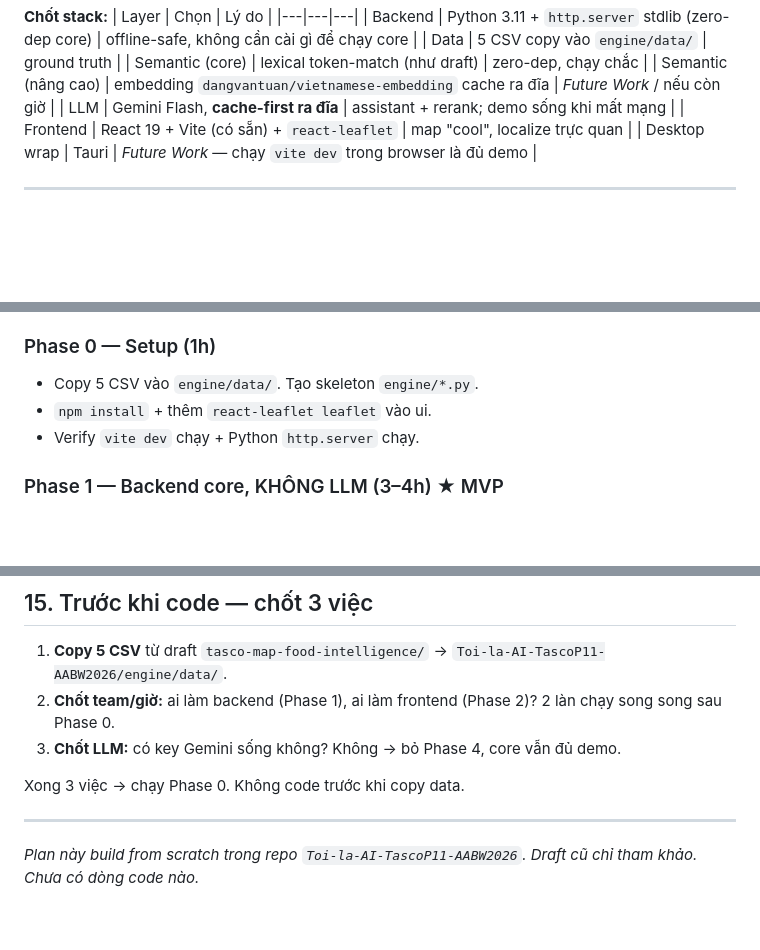
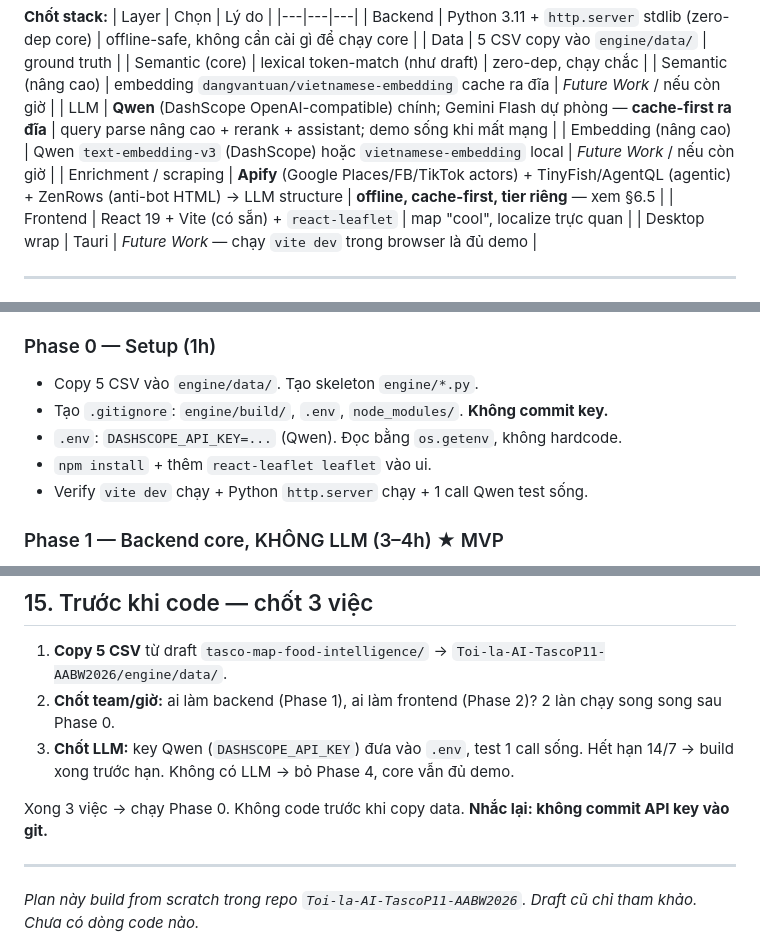
Before and after one commit to onlyin32bit/Toi-la-AI-TascoP11-AABW2026, a Markdown page: PLAN.md, 3 parts joined by grey strips. Drawn GitHub-style; blank space fills up the shorter version.

```diff
--- a/PLAN.md
+++ b/PLAN.md
@@ -28,7 +28,9 @@
 | Data | 5 CSV copy vào `engine/data/` | ground truth |
 | Semantic (core) | lexical token-match (như draft) | zero-dep, chạy chắc |
 | Semantic (nâng cao) | embedding `dangvantuan/vietnamese-embedding` cache ra đĩa | *Future Work* / nếu còn giờ |
-| LLM | Gemini Flash, **cache-first ra đĩa** | assistant + rerank; demo sống khi mất mạng |
+| LLM | **Qwen** (DashScope OpenAI-compatible) chính; Gemini Flash dự phòng — **cache-first ra đĩa** | query parse nâng cao + rerank + assistant; demo sống khi mất mạng |
+| Embedding (nâng cao) | Qwen `text-embedding-v3` (DashScope) hoặc `vietnamese-embedding` local | *Future Work* / nếu còn giờ |
+| Enrichment / scraping | **Apify** (Google Places/FB/TikTok actors) + TinyFish/AgentQL (agentic) + ZenRows (anti-bot HTML) → LLM structure | **offline, cache-first, tier riêng** — xem §6.5 |
 | Frontend | React 19 + Vite (có sẵn) + `react-leaflet` | map "cool", localize trực quan |
 | Desktop wrap | Tauri | *Future Work* — chạy `vite dev` trong browser là đủ demo |
 
@@ -278,8 +332,10 @@ Giao diện: dark/clean, layout **map trái + list phải** (hoặc map trên +
 
 ### Phase 0 — Setup (1h)
 - Copy 5 CSV vào `engine/data/`. Tạo skeleton `engine/*.py`.
+- Tạo `.gitignore`: `engine/build/`, `.env`, `node_modules/`. **Không commit key.**
+- `.env`: `DASHSCOPE_API_KEY=...` (Qwen). Đọc bằng `os.getenv`, không hardcode.
 - `npm install` + thêm `react-leaflet leaflet` vào ui.
-- Verify `vite dev` chạy + Python `http.server` chạy.
+- Verify `vite dev` chạy + Python `http.server` chạy + 1 call Qwen test sống.
 
 ### Phase 1 — Backend core, KHÔNG LLM (3–4h) ★ MVP
 - `build_kb.py`: CSV → kb.json (normalize taxonomy).
@@ -370,9 +433,9 @@ Ghi vào deck slide "Roadmap" để thể hiện tầm nhìn mà không phải l
 
 1. **Copy 5 CSV** từ draft `tasco-map-food-intelligence/` → `Toi-la-AI-TascoP11-AABW2026/engine/data/`.
 2. **Chốt team/giờ:** ai làm backend (Phase 1), ai làm frontend (Phase 2)? 2 làn chạy song song sau Phase 0.
-3. **Chốt LLM:** có key Gemini sống không? Không → bỏ Phase 4, core vẫn đủ demo.
+3. **Chốt LLM:** key Qwen (`DASHSCOPE_API_KEY`) đưa vào `.env`, test 1 call sống. Hết hạn 14/7 → build xong trước hạn. Không có LLM → bỏ Phase 4, core vẫn đủ demo.
 
-Xong 3 việc → chạy Phase 0. Không code trước khi copy data.
+Xong 3 việc → chạy Phase 0. Không code trước khi copy data. **Nhắc lại: không commit API key vào git.**
 
 ---
 
```
Also changed, not shown: other parts of PLAN.md (+64 -5 lines).
